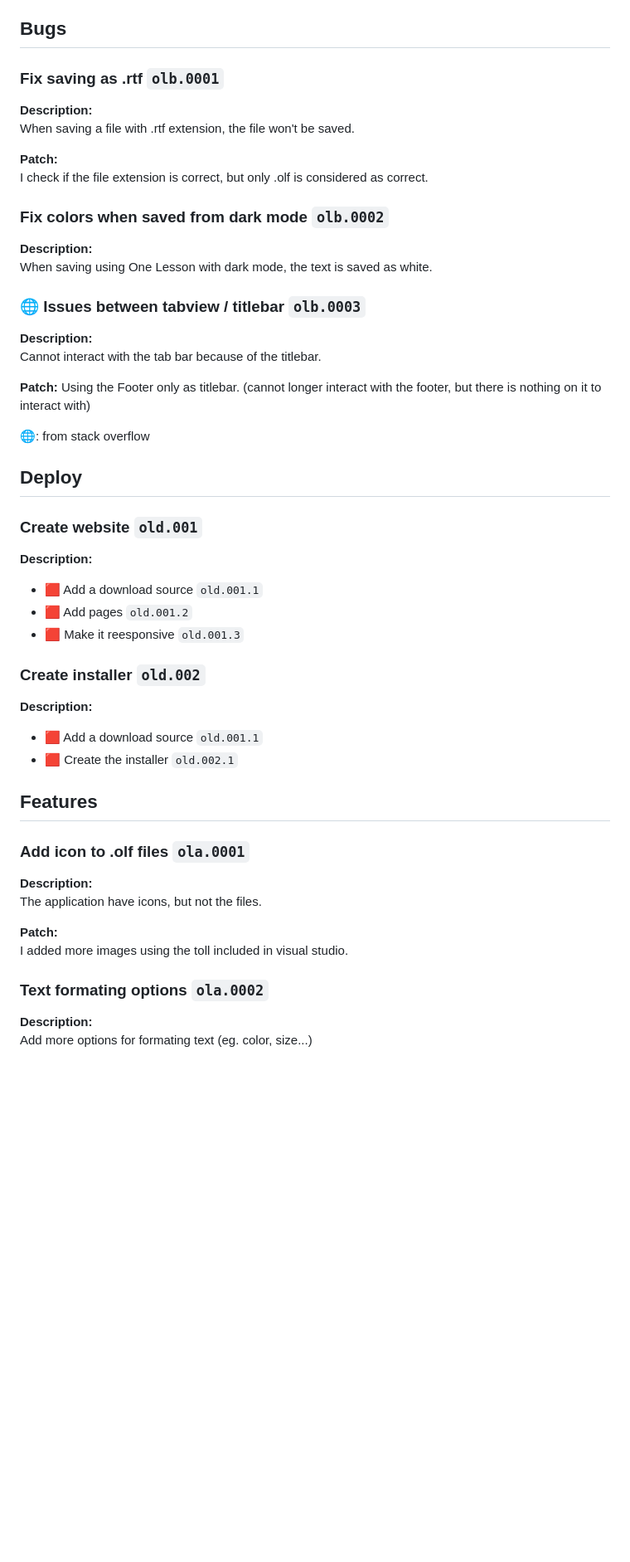
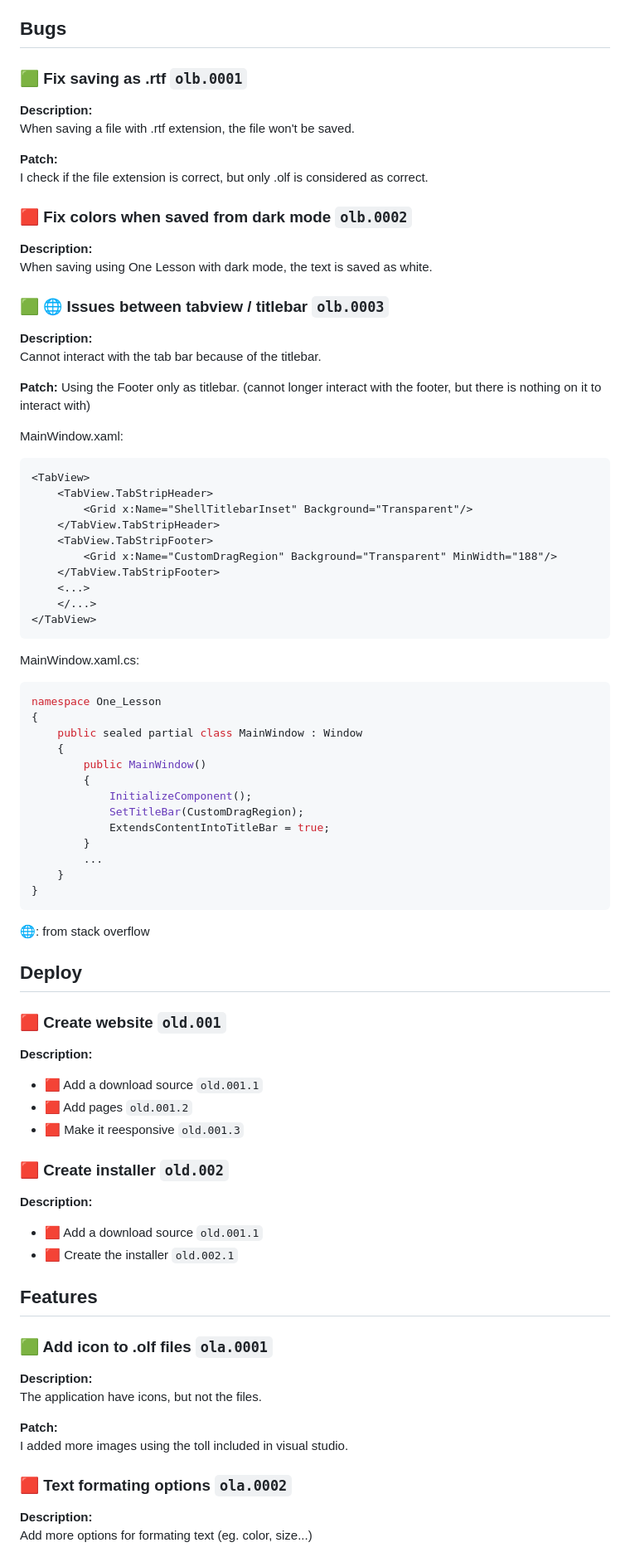
Before and after one commit to Supertolek/One-lesson, a Markdown page: README.md, the part around one of its changes. Shown at 83% size. Drawn GitHub-style; blank space fills up the shorter version.

Commit message:
Add code blocks in README.md

````diff
--- a/README.md
+++ b/README.md
@@ -45,7 +47,7 @@ Credits to:
 
 ## Bugs
 
-### Fix saving as .rtf `olb.0001`
+### 🟩 Fix saving as .rtf `olb.0001`
 
 **Description:**
 When saving a file with .rtf extension, the file won't be saved.
@@ -53,12 +55,12 @@ When saving a file with .rtf extension, the file won't be saved.
 **Patch:**
 I check if the file extension is correct, but only .olf is considered as correct.
 
-### Fix colors when saved from dark mode `olb.0002`
+### 🟥 Fix colors when saved from dark mode `olb.0002`
 
 **Description:**
 When saving using One Lesson with dark mode, the text is saved as white.
 
-### 🌐 Issues between tabview / titlebar `olb.0003`
+### 🟩 🌐 Issues between tabview / titlebar `olb.0003`
 
 **Description:**
 Cannot interact with the tab bar because of the titlebar.
@@ -66,18 +68,48 @@ Cannot interact with the tab bar because of the titlebar.
 **Patch:**
 Using the Footer only as titlebar. (cannot longer interact with the footer, but there is nothing on it to interact with)
 
+MainWindow.xaml:
+```xaml
+<TabView>
+    <TabView.TabStripHeader>
+        <Grid x:Name="ShellTitlebarInset" Background="Transparent"/>
+    </TabView.TabStripHeader>
+    <TabView.TabStripFooter>
+        <Grid x:Name="CustomDragRegion" Background="Transparent" MinWidth="188"/>
+    </TabView.TabStripFooter>
+    <...>
+    </...>
+</TabView>
+```
+MainWindow.xaml.cs:
+```cs
+namespace One_Lesson
+{
+    public sealed partial class MainWindow : Window
+    {
+        public MainWindow()
+        {
+            InitializeComponent();
+            SetTitleBar(CustomDragRegion);
+            ExtendsContentIntoTitleBar = true;
+        }
+        ...
+    }
+}
+```
+
 🌐: from stack overflow
 
 ## Deploy
 
-### Create website `old.001`
+### 🟥 Create website `old.001`
 
 **Description:**
 - 🟥 Add a download source `old.001.1`
 - 🟥 Add pages `old.001.2`
 - 🟥 Make it reesponsive `old.001.3`
 
-### Create installer `old.002`
+### 🟥 Create installer `old.002`
 
 **Description:**
 - 🟥 Add a download source `old.001.1`
@@ -85,7 +117,7 @@ Using the Footer only as titlebar. (cannot longer interact with the footer, but
 
 ## Features
 
-### Add icon to .olf files `ola.0001`
+### 🟩 Add icon to .olf files `ola.0001`
 
 **Description:**
 The application have icons, but not the files.
@@ -93,7 +125,7 @@ The application have icons, but not the files.
 **Patch:**
 I added more images using the toll included in visual studio.
 
-### Text formating options `ola.0002`
+### 🟥 Text formating options `ola.0002`
 
 **Description:**
 Add more options for formating text (eg. color, size...)
````
Also changed, not shown: other parts of README.md (+23 -2 lines).
